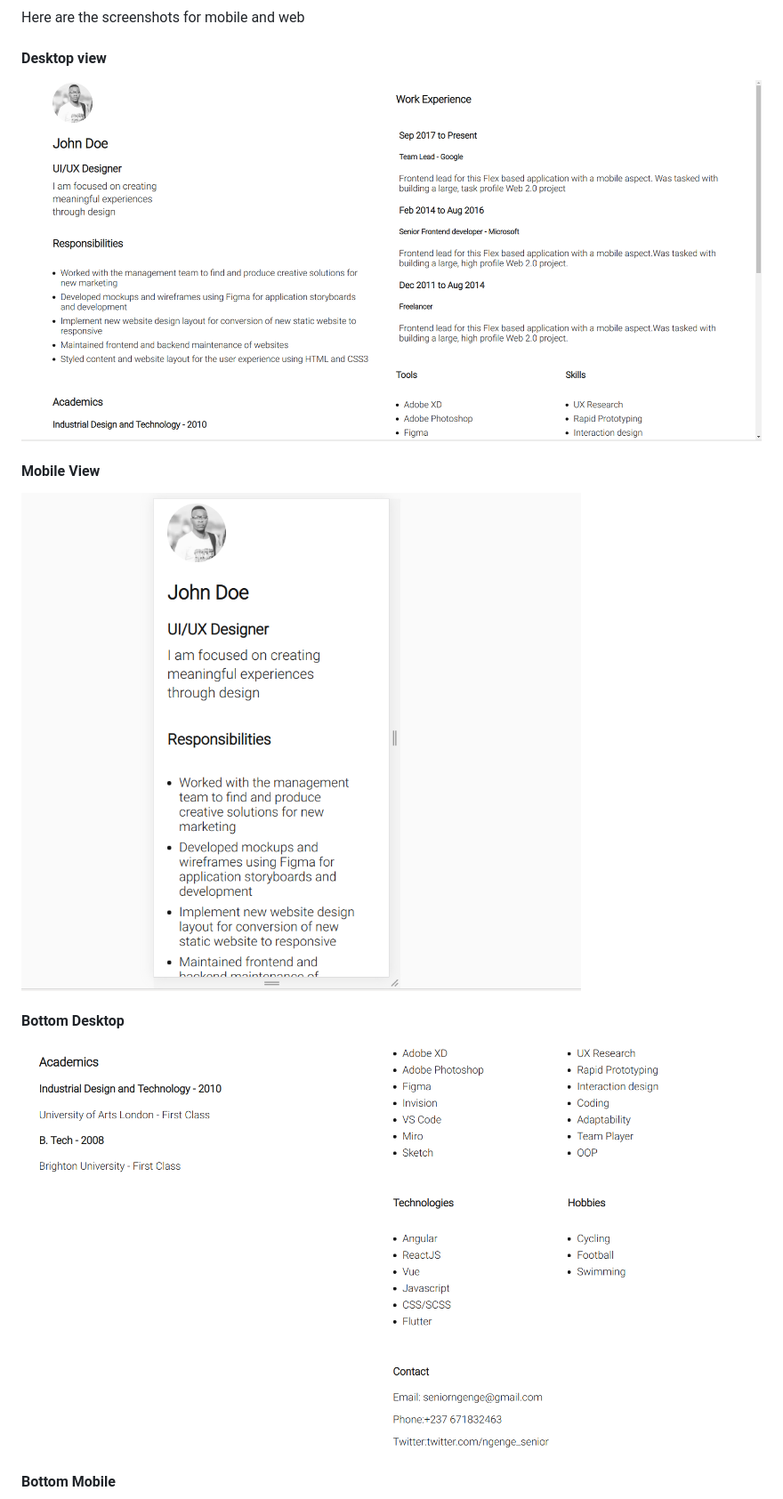
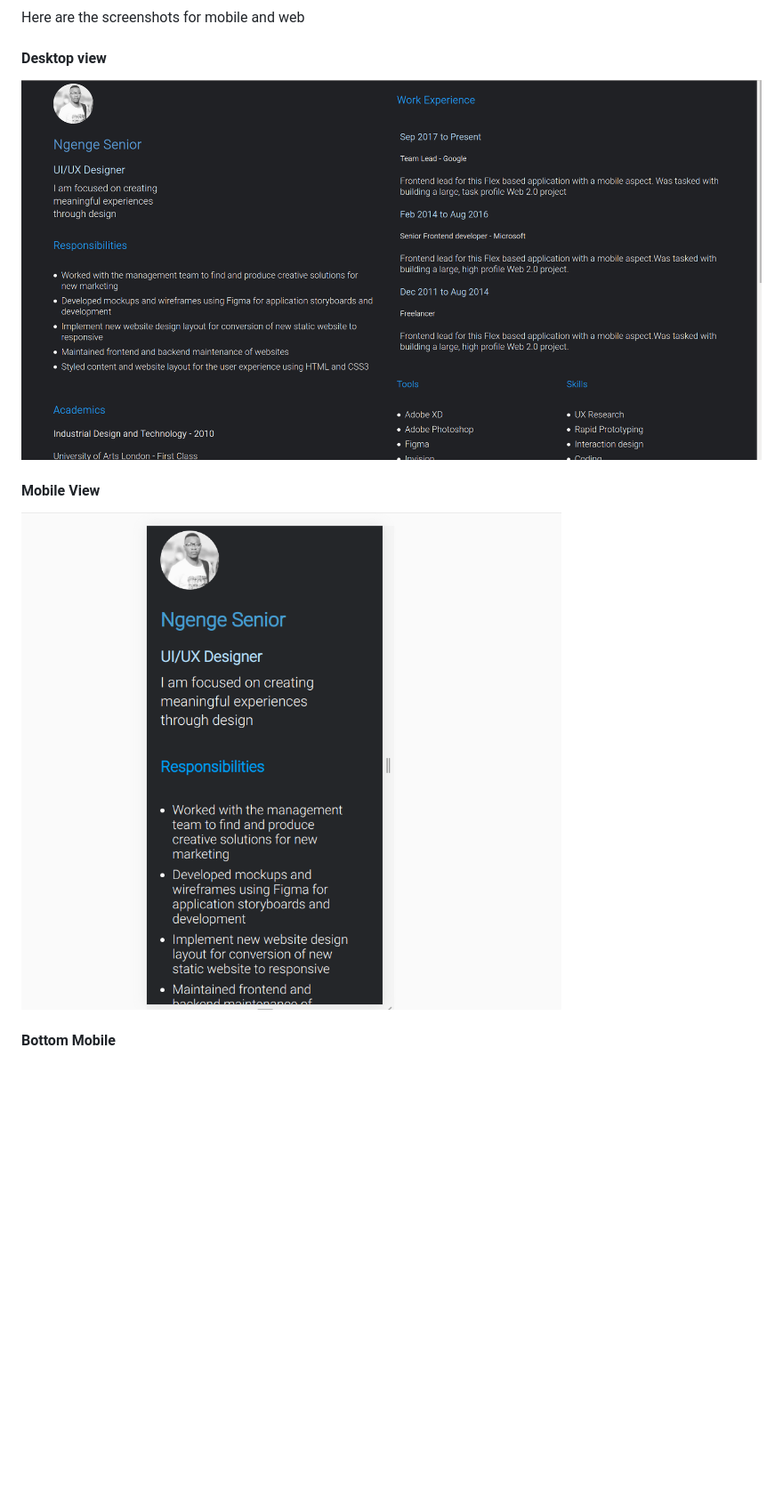
Before and after one commit to ngengesenior/Responsive-resume, a Markdown page: README.md, the part around the change. Shown: that part at 89% size. GitHub-like rendering; pictures changed too: screenshots/bottom_web.png (deleted), screenshots/desktop.png, screenshots/mobile.png; blank space fills up the shorter version.

Commit message:
Changed screenshots

```diff
--- a/README.md
+++ b/README.md
@@ -10,8 +10,5 @@ Here are the screenshots for mobile and web
 #### Mobile View
 ![Mobile](screenshots/mobile.png)
 
-#### Bottom Desktop
-![Bottom Desktop](screenshots/bottom_web.png)
-
 #### Bottom Mobile
 ![Mobile Bottom](screenshots/bottom_mobile.png)
```
Also changed, not shown: screenshots/bottom_mobile.png.
